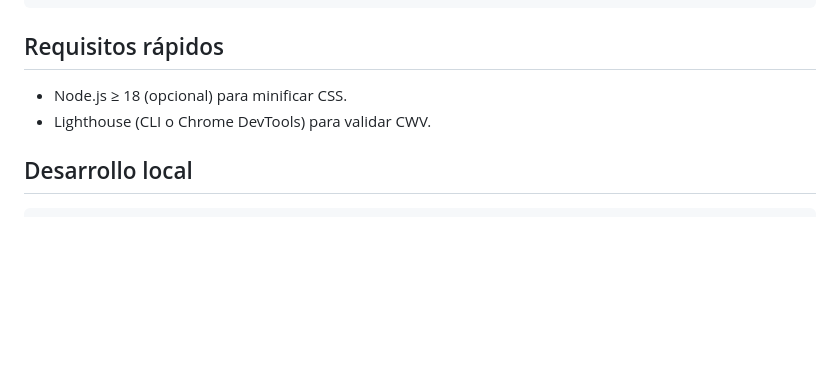
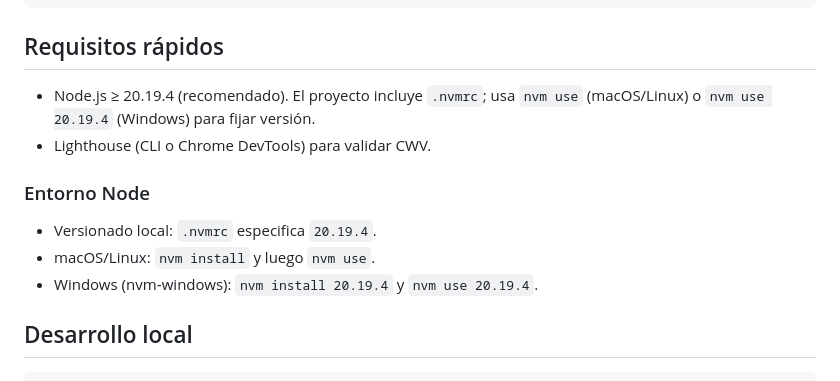
Before and after one commit to CripterHack/Vuelta-al-Condor, a Markdown page: README.md, the part around one of its changes. GitHub-like rendering; blank space fills up the shorter version.

Commit message:
docs: add centered project logo and Node 20.19.4 usage notes

```diff
--- a/README.md
+++ b/README.md
@@ -19,8 +23,13 @@ Sitio estático oficial de la **Vuelta al Cóndor 2025**, un desafío de ciclism
 
 ## Requisitos rápidos
 
-- Node.js ≥ 18 (opcional) para minificar CSS.
+- Node.js ≥ 20.19.4 (recomendado). El proyecto incluye `.nvmrc`; usa `nvm use` (macOS/Linux) o `nvm use 20.19.4` (Windows) para fijar versión.
 - Lighthouse (CLI o Chrome DevTools) para validar CWV.
+
+### Entorno Node
+- Versionado local: `.nvmrc` especifica `20.19.4`.
+- macOS/Linux: `nvm install` y luego `nvm use`.
+- Windows (nvm‑windows): `nvm install 20.19.4` y `nvm use 20.19.4`.
 
 ## Desarrollo local
 
```
Also changed, not shown: other parts of README.md (+4 -0 lines).
